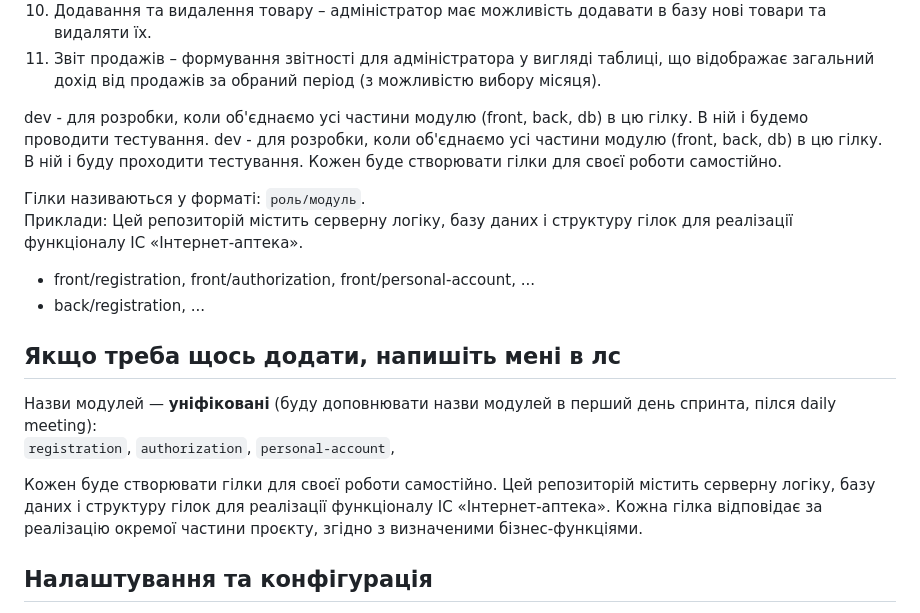
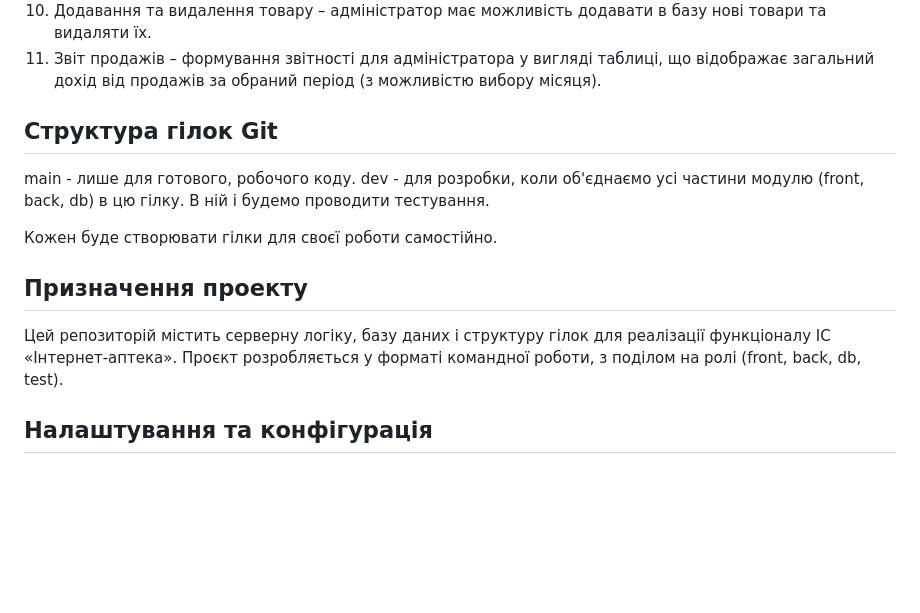
Before and after one commit to bohdan-kiselov/final-pharmacy, a Markdown page: README.md, the part around the change. Drawn GitHub-style; blank space fills up the shorter version.

Commit message:
Fix README.md content after merge

```diff
--- a/README.md
+++ b/README.md
@@ -14,28 +14,15 @@
 10. Додавання та видалення товару – адміністратор має можливість додавати в базу нові товари та видаляти їх.
 11. Звіт продажів – формування звітності для адміністратора у вигляді таблиці, що відображає загальний дохід від продажів за обраний період (з можливістю вибору місяця).
 
+## Структура гілок Git
 
+main - лише для готового, робочого коду. dev - для розробки, коли об'єднаємо усі частини модулю (front, back, db) в цю гілку. В ній і будемо проводити тестування.
 
-dev - для розробки, коли об'єднаємо усі частини модулю (front, back, db) в цю гілку. В ній і будемо проводити тестування.
-dev - для розробки, коли об'єднаємо усі частини модулю (front, back, db) в цю гілку. В ній і буду проходити тестування.
 Кожен буде створювати гілки для своєї роботи самостійно.
 
+## Призначення проекту
 
-Гілки називаються у форматі: `роль/модуль`.
-Приклади:
-Цей репозиторій містить серверну логіку, базу даних і структуру гілок для реалізації функціоналу ІС «Інтернет-аптека».
-- front/registration, front/authorization, front/personal-account, ...
-- back/registration, ...
-## Якщо треба щось додати, напишіть мені в лс
-
-
-Назви модулей — **уніфіковані** (буду доповнювати назви модулей в перший день спринта, пілся daily meeting):
-`registration`, `authorization`, `personal-account`,
-
-
-
-Кожен буде створювати гілки для своєї роботи самостійно.
-Цей репозиторій містить серверну логіку, базу даних і структуру гілок для реалізації функціоналу ІС «Інтернет-аптека». Кожна гілка відповідає за реалізацію окремої частини проєкту, згідно з визначеними бізнес-функціями.
+Цей репозиторій містить серверну логіку, базу даних і структуру гілок для реалізації функціоналу ІС «Інтернет-аптека». Проєкт розробляється у форматі командної роботи, з поділом на ролі (front, back, db, test).
 
 ## Налаштування та конфігурація
 
```
